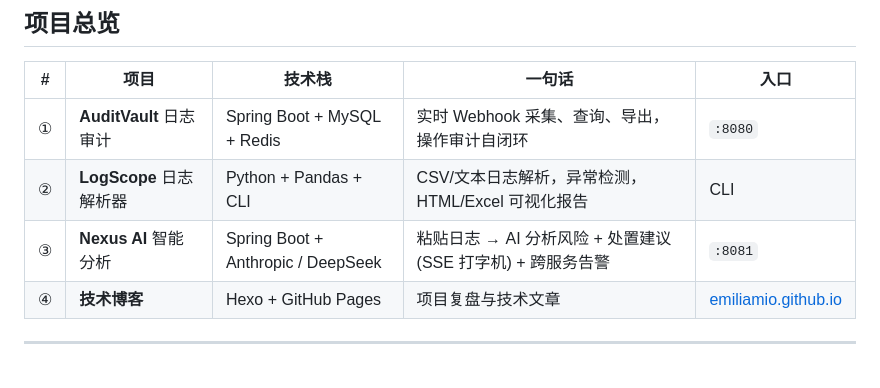
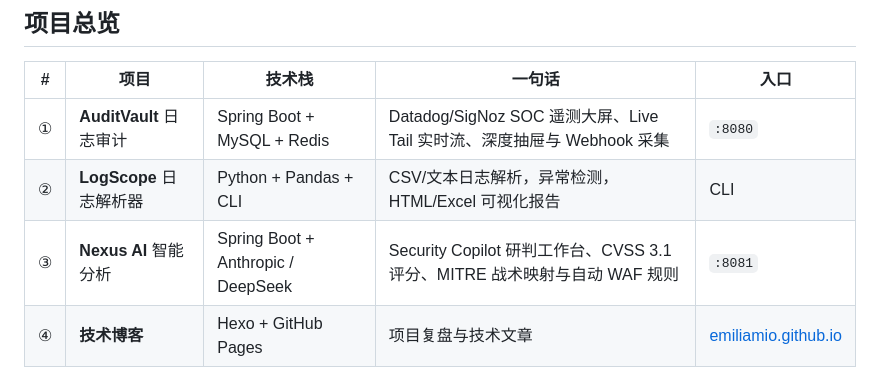
Before and after one commit to Emiliamio/java-portfolio, a Markdown page: README.md, the part around the change. Drawn GitHub-style.

Commit message:
docs: sync README and tech blog articles with enterprise SOC telemetry and Security Copilot overhaul

```diff
--- a/README.md
+++ b/README.md
@@ -13,9 +13,9 @@
 
 | # | 项目 | 技术栈 | 一句话 | 入口 |
 |---|---|---|---|---|
-| ① | **AuditVault** 日志审计 | Spring Boot + MySQL + Redis | 实时 Webhook 采集、查询、导出，操作审计自闭环 | `:8080` |
+| ① | **AuditVault** 日志审计 | Spring Boot + MySQL + Redis | Datadog/SigNoz SOC 遥测大屏、Live Tail 实时流、深度抽屉与 Webhook 采集 | `:8080` |
 | ② | **LogScope** 日志解析器 | Python + Pandas + CLI | CSV/文本日志解析，异常检测，HTML/Excel 可视化报告 | CLI |
-| ③ | **Nexus AI** 智能分析 | Spring Boot + Anthropic / DeepSeek | 粘贴日志 → AI 分析风险 + 处置建议 (SSE 打字机) + 跨服务告警 | `:8081` |
+| ③ | **Nexus AI** 智能分析 | Spring Boot + Anthropic / DeepSeek | Security Copilot 研判工作台、CVSS 3.1 评分、MITRE 战术映射与自动 WAF 规则 | `:8081` |
 | ④ | **技术博客** | Hexo + GitHub Pages | 项目复盘与技术文章 | [emiliamio.github.io](https://emiliamio.github.io) |
 
 ---
```
